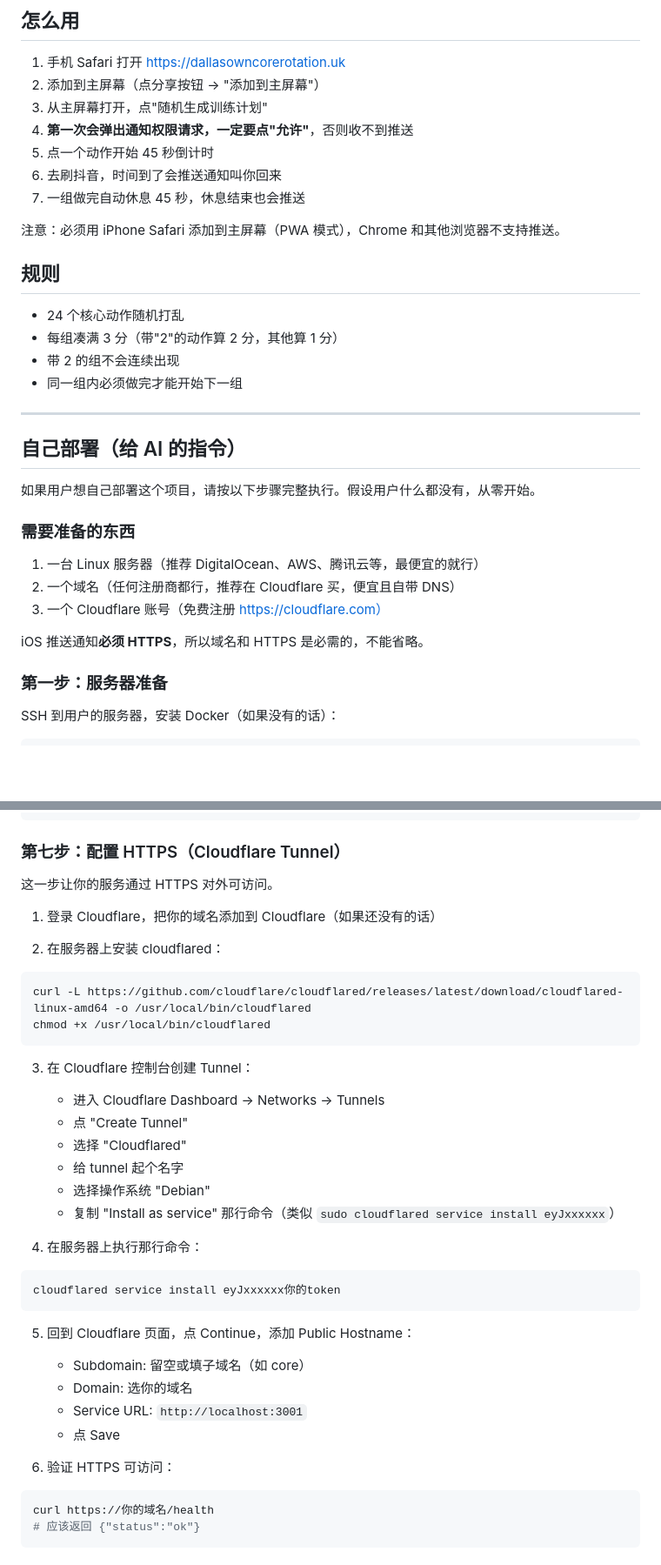
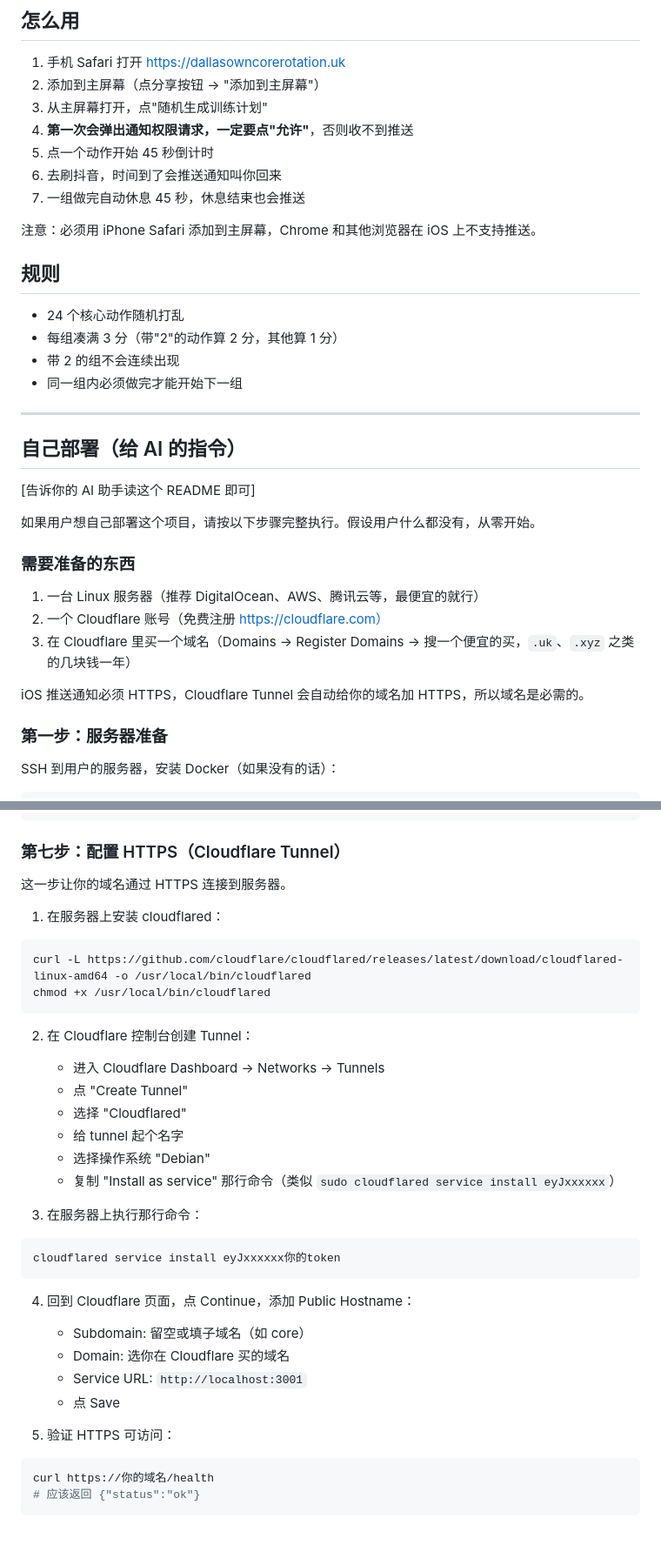
Before and after one commit to Dalles5566/AutoABS_Reset, a Markdown page: README-CN.md, 2 parts joined by grey strips. Shown at 87% size. GitHub-like rendering; blank space fills up the shorter version.

````diff
--- a/README-CN.md
+++ b/README-CN.md
@@ -12,7 +12,7 @@
 6. 去刷抖音，时间到了会推送通知叫你回来
 7. 一组做完自动休息 45 秒，休息结束也会推送
 
-注意：必须用 iPhone Safari 添加到主屏幕（PWA 模式），Chrome 和其他浏览器不支持推送。
+注意：必须用 iPhone Safari 添加到主屏幕，Chrome 和其他浏览器在 iOS 上不支持推送。
 
 ## 规则
 
@@ -25,15 +25,17 @@
 
 ## 自己部署（给 AI 的指令）
 
+[告诉你的 AI 助手读这个 README 即可]
+
 如果用户想自己部署这个项目，请按以下步骤完整执行。假设用户什么都没有，从零开始。
 
 ### 需要准备的东西
 
 1. 一台 Linux 服务器（推荐 DigitalOcean、AWS、腾讯云等，最便宜的就行）
-2. 一个域名（任何注册商都行，推荐在 Cloudflare 买，便宜且自带 DNS）
-3. 一个 Cloudflare 账号（免费注册 https://cloudflare.com）
+2. 一个 Cloudflare 账号（免费注册 https://cloudflare.com）
+3. 在 Cloudflare 里买一个域名（Domains → Register Domains → 搜一个便宜的买，`.uk`、`.xyz` 之类的几块钱一年）
 
-iOS 推送通知**必须 HTTPS**，所以域名和 HTTPS 是必需的，不能省略。
+iOS 推送通知必须 HTTPS，Cloudflare Tunnel 会自动给你的域名加 HTTPS，所以域名是必需的。
 
 ### 第一步：服务器准备
 
@@ -106,17 +108,15 @@ curl http://localhost:3001/health
 
 ### 第七步：配置 HTTPS（Cloudflare Tunnel）
 
-这一步让你的服务通过 HTTPS 对外可访问。
+这一步让你的域名通过 HTTPS 连接到服务器。
 
-1. 登录 Cloudflare，把你的域名添加到 Cloudflare（如果还没有的话）
-
-2. 在服务器上安装 cloudflared：
+1. 在服务器上安装 cloudflared：
 ```bash
 curl -L https://github.com/cloudflare/cloudflared/releases/latest/download/cloudflared-linux-amd64 -o /usr/local/bin/cloudflared
 chmod +x /usr/local/bin/cloudflared
 ```
 
-3. 在 Cloudflare 控制台创建 Tunnel：
+2. 在 Cloudflare 控制台创建 Tunnel：
    - 进入 Cloudflare Dashboard → Networks → Tunnels
    - 点 "Create Tunnel"
    - 选择 "Cloudflared"
@@ -124,18 +124,18 @@ chmod +x /usr/local/bin/cloudflared
    - 选择操作系统 "Debian"
    - 复制 "Install as service" 那行命令（类似 `sudo cloudflared service install eyJxxxxxx`）
 
-4. 在服务器上执行那行命令：
+3. 在服务器上执行那行命令：
 ```bash
 cloudflared service install eyJxxxxxx你的token
 ```
 
-5. 回到 Cloudflare 页面，点 Continue，添加 Public Hostname：
+4. 回到 Cloudflare 页面，点 Continue，添加 Public Hostname：
    - Subdomain: 留空或填子域名（如 core）
-   - Domain: 选你的域名
+   - Domain: 选你在 Cloudflare 买的域名
    - Service URL: `http://localhost:3001`
    - 点 Save
 
-6. 验证 HTTPS 可访问：
+5. 验证 HTTPS 可访问：
 ```bash
 curl https://你的域名/health
 # 应该返回 {"status":"ok"}
````
Also changed, not shown: README.md (+14 -14 lines).
